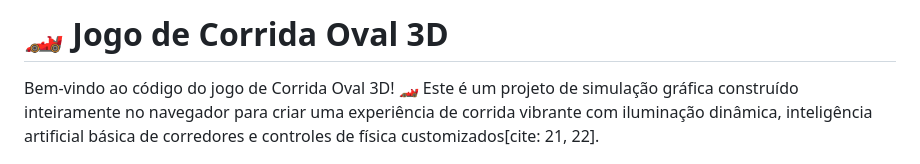
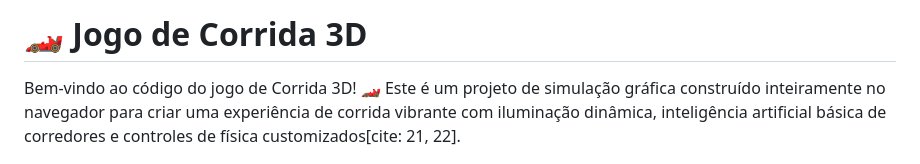
Before and after one commit to DevByLeo-Hub/Code-Vault, a Markdown page: Car Mini-Game/Readme.md, the part around the change. Drawn GitHub-style.

```diff
--- a/Car Mini-Game/Readme.md
+++ b/Car Mini-Game/Readme.md
@@ -1,6 +1,6 @@
-# 🏎️ Jogo de Corrida Oval 3D
+# 🏎️ Jogo de Corrida 3D
 
-Bem-vindo ao código do jogo de Corrida Oval 3D! 🏎️ Este é um projeto de simulação gráfica construído inteiramente no navegador para criar uma experiência de corrida vibrante com iluminação dinâmica, inteligência artificial básica de corredores e controles de física customizados[cite: 21, 22].
+Bem-vindo ao código do jogo de Corrida 3D! 🏎️ Este é um projeto de simulação gráfica construído inteiramente no navegador para criar uma experiência de corrida vibrante com iluminação dinâmica, inteligência artificial básica de corredores e controles de física customizados[cite: 21, 22].
 
 ![Preview do Projeto](Car.png)
 
```
